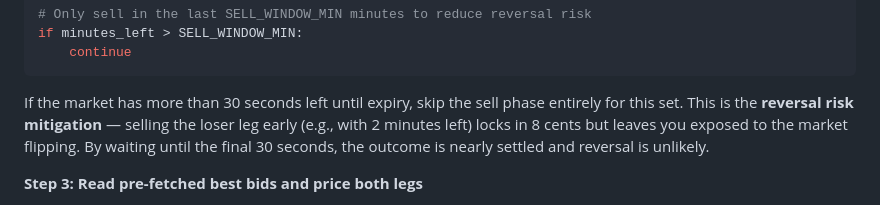
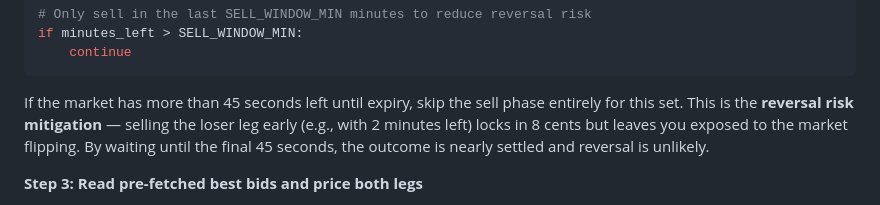
Before and after one commit to joelntemuse24/poly-money-maker, a Markdown page: TECHNICAL_DESIGN.md, the part around the change. GitHub-like rendering.

Commit message:
fix: correct stale 30s references to 45s sell window in technical design

````diff
--- a/TECHNICAL_DESIGN.md
+++ b/TECHNICAL_DESIGN.md
@@ -1790,10 +1790,10 @@ if minutes_left > SELL_WINDOW_MIN:
     continue
 ```
 
-If the market has more than 30 seconds left until expiry, skip the sell phase
+If the market has more than 45 seconds left until expiry, skip the sell phase
 entirely for this set. This is the **reversal risk mitigation** — selling the
 loser leg early (e.g., with 2 minutes left) locks in 8 cents but leaves you
-exposed to the market flipping. By waiting until the final 30 seconds, the
+exposed to the market flipping. By waiting until the final 45 seconds, the
 outcome is nearly settled and reversal is unlikely.
 
 **Step 3: Read pre-fetched best bids and price both legs**
````
